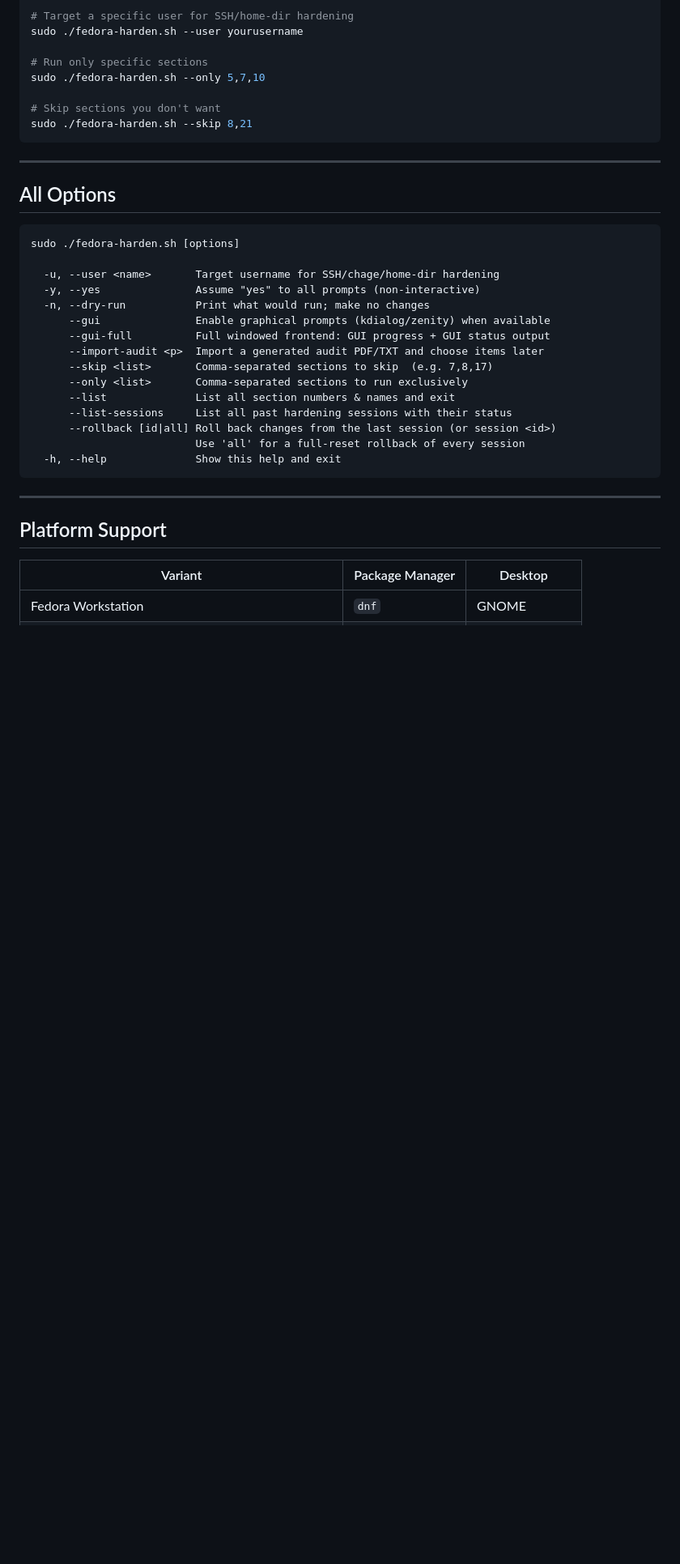
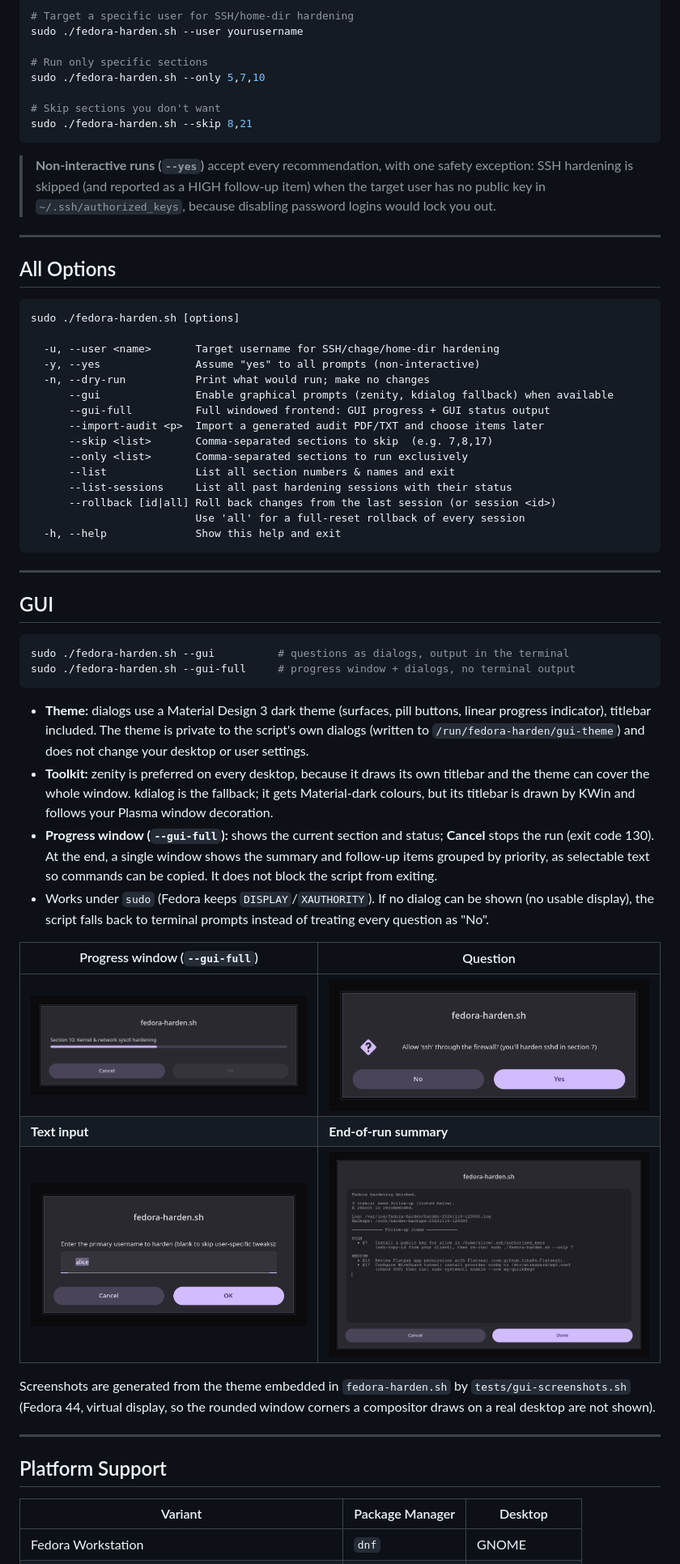
Before and after one commit to nixbys/fedora-hardening, a Markdown page: README.md, the part around one of its changes. Shown at 81% size. GitHub-like rendering; pictures changed too: docs/screenshots/entry.png (added), docs/screenshots/progress.png (added), docs/screenshots/question.png (added); blank space fills up the shorter version.

````diff
--- a/README.md
+++ b/README.md
@@ -97,6 +97,11 @@ sudo ./fedora-harden.sh --only 5,7,10
 sudo ./fedora-harden.sh --skip 8,21
 ```
 
+> **Non-interactive runs (`--yes`)** accept every recommendation, with one safety
+> exception: SSH hardening is skipped (and reported as a HIGH follow-up item) when
+> the target user has no public key in `~/.ssh/authorized_keys`, because disabling
+> password logins would lock you out.
+
 ---
 
 ## All Options
@@ -107,7 +112,7 @@ sudo ./fedora-harden.sh [options]
   -u, --user <name>       Target username for SSH/chage/home-dir hardening
   -y, --yes               Assume "yes" to all prompts (non-interactive)
   -n, --dry-run           Print what would run; make no changes
-      --gui               Enable graphical prompts (kdialog/zenity) when available
+      --gui               Enable graphical prompts (zenity, kdialog fallback) when available
       --gui-full          Full windowed frontend: GUI progress + GUI status output
       --import-audit <p>  Import a generated audit PDF/TXT and choose items later
       --skip <list>       Comma-separated sections to skip  (e.g. 7,8,17)
@@ -118,6 +123,41 @@ sudo ./fedora-harden.sh [options]
                           Use 'all' for a full-reset rollback of every session
   -h, --help              Show this help and exit
 ```
+
+---
+
+## GUI
+
+```bash
+sudo ./fedora-harden.sh --gui          # questions as dialogs, output in the terminal
+sudo ./fedora-harden.sh --gui-full     # progress window + dialogs, no terminal output
+```
+
+- **Theme:** dialogs use a Material Design 3 dark theme (surfaces, pill buttons,
+  linear progress indicator), titlebar included. The theme is private to the
+  script's own dialogs (written to `/run/fedora-harden/gui-theme`) and does not
+  change your desktop or user settings.
+- **Toolkit:** zenity is preferred on every desktop, because it draws its own
+  titlebar and the theme can cover the whole window. kdialog is the fallback; it
+  gets Material-dark colours, but its titlebar is drawn by KWin and follows your
+  Plasma window decoration.
+- **Progress window (`--gui-full`):** shows the current section and status;
+  **Cancel** stops the run (exit code 130). At the end, a single window shows the
+  summary and follow-up items grouped by priority, as selectable text so commands
+  can be copied. It does not block the script from exiting.
+- Works under `sudo` (Fedora keeps `DISPLAY`/`XAUTHORITY`). If no dialog can be
+  shown (no usable display), the script falls back to terminal prompts instead
+  of treating every question as "No".
+
+| Progress window (`--gui-full`) | Question |
+|---|---|
+| ![Progress window](docs/screenshots/progress.png) | ![Yes/No question](docs/screenshots/question.png) |
+| **Text input** | **End-of-run summary** |
+| ![Text input](docs/screenshots/entry.png) | ![Summary with follow-up items](docs/screenshots/summary.png) |
+
+Screenshots are generated from the theme embedded in `fedora-harden.sh` by
+`tests/gui-screenshots.sh` (Fedora 44, virtual display, so the rounded window
+corners a compositor draws on a real desktop are not shown).
 
 ---
 
````
Also changed, not shown: other parts of README.md (+36 -10 lines), CHANGELOG.md (added, +68 -0 lines), 1 other file.
